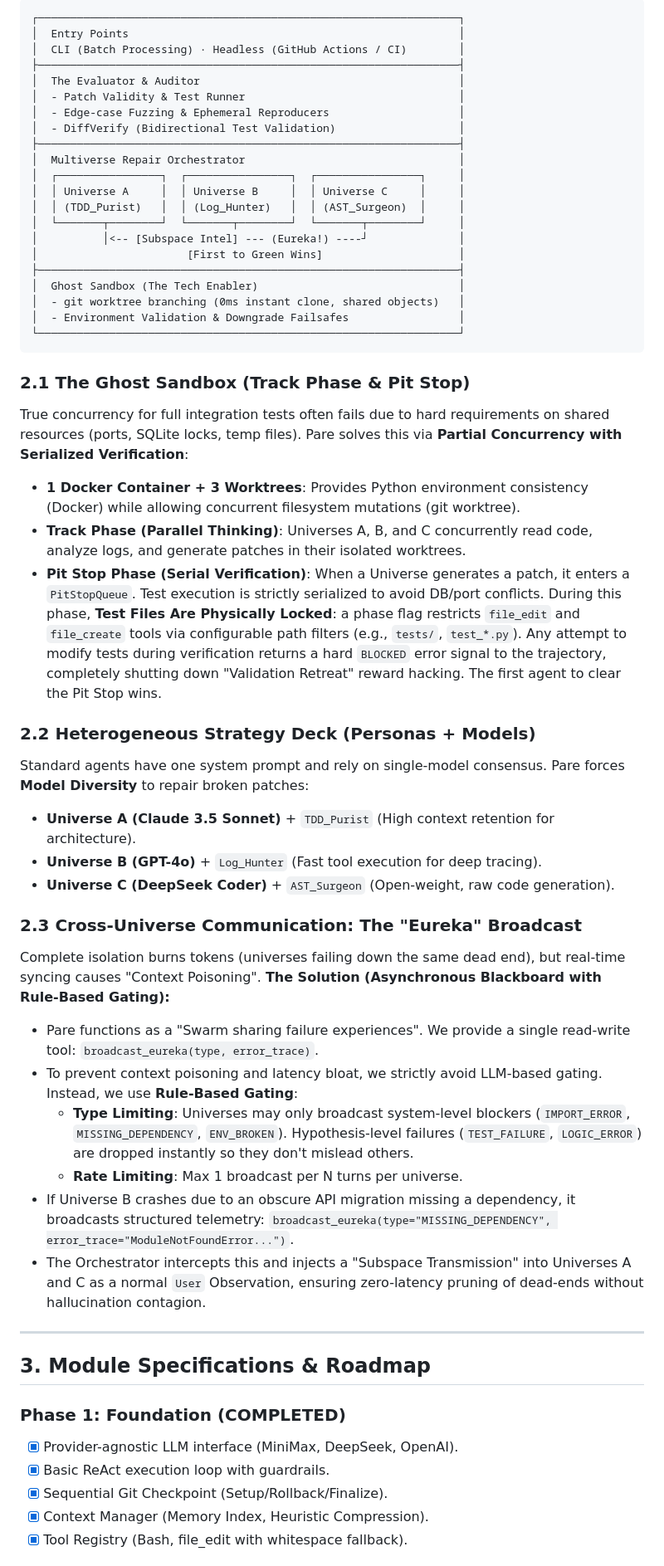
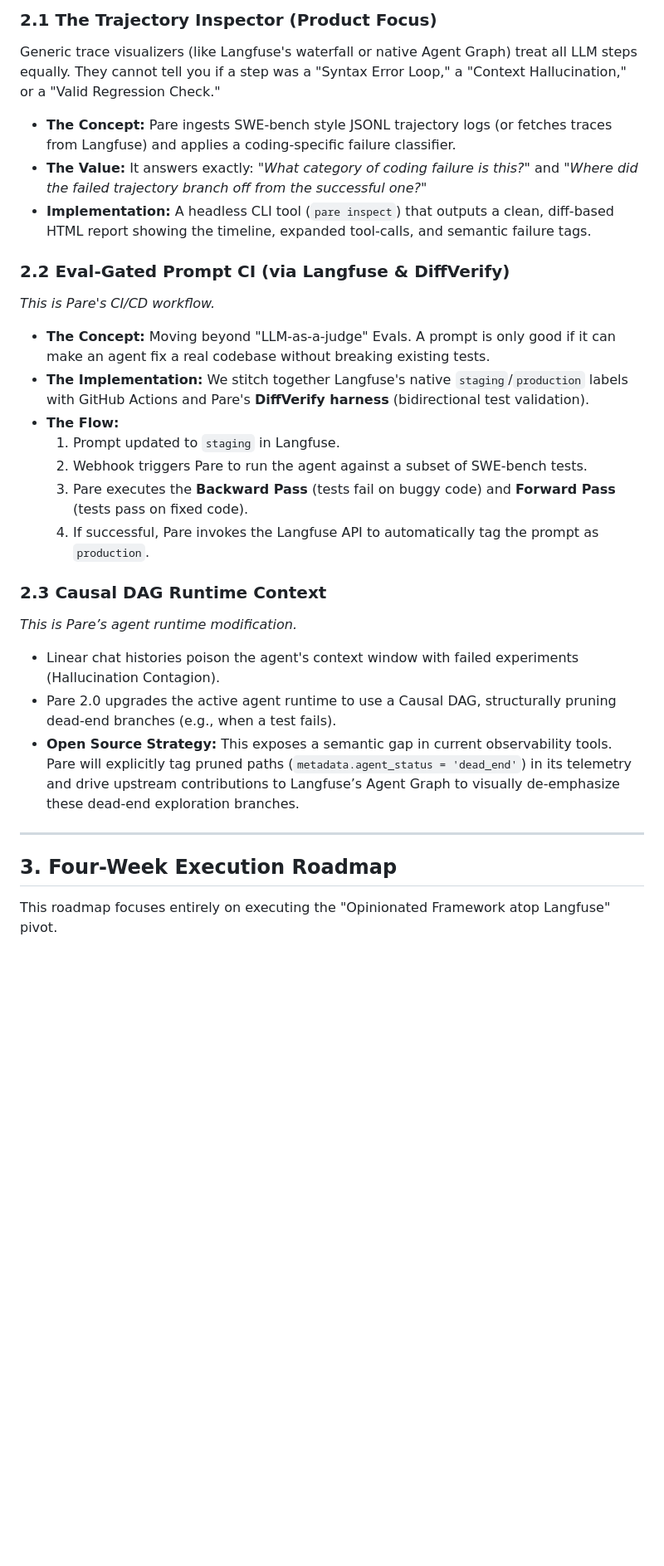
Before and after one commit to czhang076/Pare-agent, a Markdown page: plan.md, the part around one of its changes. Shown at 83% size. Rendered like a GitHub page; blank space fills up the shorter version.

````diff
--- a/plan.md
+++ b/plan.md
@@ -53,58 +31,29 @@ For a failing patch generated by an agent, Pare doesn't try one fix and give up.
 
-```text
-┌─────────────────────────────────────────────────────────────────┐
-│  Entry Points                                                   │
-│  CLI (Batch Processing) · Headless (GitHub Actions / CI)        │
-├─────────────────────────────────────────────────────────────────┤
-│  The Evaluator & Auditor                                        │
-│  - Patch Validity & Test Runner                                 │
-│  - Edge-case Fuzzing & Ephemeral Reproducers                    │
-│  - DiffVerify (Bidirectional Test Validation)                   │
-├─────────────────────────────────────────────────────────────────┤
-│  Multiverse Repair Orchestrator                                 │
-│  ┌────────────────┐  ┌────────────────┐  ┌────────────────┐     │
-│  │ Universe A     │  │ Universe B     │  │ Universe C     │     │
-│  │ (TDD_Purist)   │  │ (Log_Hunter)   │  │ (AST_Surgeon)  │     │
-│  └───────┬────────┘  └───────┬────────┘  └───────┬────────┘     │
-│          │<-- [Subspace Intel] --- (Eureka!) ----┘              │
-│                       [First to Green Wins]                     │
-├─────────────────────────────────────────────────────────────────┤
-│  Ghost Sandbox (The Tech Enabler)                               │
-│  - git worktree branching (0ms instant clone, shared objects)   │
-│  - Environment Validation & Downgrade Failsafes                 │
-└─────────────────────────────────────────────────────────────────┘
-```
+### 2.1 The Trajectory Inspector (Product Focus)
+Generic trace visualizers (like Langfuse's waterfall or native Agent Graph) treat all LLM steps equally. They cannot tell you if a step was a "Syntax Error Loop," a "Context Hallucination," or a "Valid Regression Check."
+* **The Concept:** Pare ingests SWE-bench style JSONL trajectory logs (or fetches traces from Langfuse) and applies a coding-specific failure classifier.
+* **The Value:** It answers exactly: *"What category of coding failure is this?"* and *"Where did the failed trajectory branch off from the successful one?"*
+* **Implementation:** A headless CLI tool (`pare inspect`) that outputs a clean, diff-based HTML report showing the timeline, expanded tool-calls, and semantic failure tags.
 
-### 2.1 The Ghost Sandbox (Track Phase & Pit Stop)
-True concurrency for full integration tests often fails due to hard requirements on shared resources (ports, SQLite locks, temp files). Pare solves this via **Partial Concurrency with Serialized Verification**:
-* **1 Docker Container + 3 Worktrees**: Provides Python environment consistency (Docker) while allowing concurrent filesystem mutations (git worktree).
-* **Track Phase (Parallel Thinking)**: Universes A, B, and C concurrently read code, analyze logs, and generate patches in their isolated worktrees.
-* **Pit Stop Phase (Serial Verification)**: When a Universe generates a patch, it enters a `PitStopQueue`. Test execution is strictly serialized to avoid DB/port conflicts. During this phase, **Test Files Are Physically Locked**: a phase flag restricts `file_edit` and `file_create` tools via configurable path filters (e.g., `tests/`, `test_*.py`). Any attempt to modify tests during verification returns a hard `BLOCKED` error signal to the trajectory, completely shutting down "Validation Retreat" reward hacking. The first agent to clear the Pit Stop wins.
+### 2.2 Eval-Gated Prompt CI (via Langfuse & DiffVerify)
+*This is Pare's CI/CD workflow.*
+* **The Concept:** Moving beyond "LLM-as-a-judge" Evals. A prompt is only good if it can make an agent fix a real codebase without breaking existing tests.
+* **The Implementation:** We stitch together Langfuse's native `staging`/`production` labels with GitHub Actions and Pare's **DiffVerify harness** (bidirectional test validation).
+* **The Flow:**
+  1. Prompt updated to `staging` in Langfuse.
+  2. Webhook triggers Pare to run the agent against a subset of SWE-bench tests.
+  3. Pare executes the **Backward Pass** (tests fail on buggy code) and **Forward Pass** (tests pass on fixed code).
+  4. If successful, Pare invokes the Langfuse API to automatically tag the prompt as `production`.
 
-### 2.2 Heterogeneous Strategy Deck (Personas + Models)
-Standard agents have one system prompt and rely on single-model consensus. Pare forces **Model Diversity** to repair broken patches:
-* **Universe A (Claude 3.5 Sonnet)** + `TDD_Purist` (High context retention for architecture).
-* **Universe B (GPT-4o)** + `Log_Hunter` (Fast tool execution for deep tracing).
-* **Universe C (DeepSeek Coder)** + `AST_Surgeon` (Open-weight, raw code generation).
-
-### 2.3 Cross-Universe Communication: The "Eureka" Broadcast
-Complete isolation burns tokens (universes failing down the same dead end), but real-time syncing causes "Context Poisoning".
-**The Solution (Asynchronous Blackboard with Rule-Based Gating):**
-* Pare functions as a "Swarm sharing failure experiences". We provide a single read-write tool: `broadcast_eureka(type, error_trace)`.
-* To prevent context poisoning and latency bloat, we strictly avoid LLM-based gating. Instead, we use **Rule-Based Gating**:
-  - **Type Limiting**: Universes may only broadcast system-level blockers (`IMPORT_ERROR`, `MISSING_DEPENDENCY`, `ENV_BROKEN`). Hypothesis-level failures (`TEST_FAILURE`, `LOGIC_ERROR`) are dropped instantly so they don't mislead others.
-  - **Rate Limiting**: Max 1 broadcast per N turns per universe.
-* If Universe B crashes due to an obscure API migration missing a dependency, it broadcasts structured telemetry: `broadcast_eureka(type="MISSING_DEPENDENCY", error_trace="ModuleNotFoundError...")`.
-* The Orchestrator intercepts this and injects a "Subspace Transmission" into Universes A and C as a normal `User` Observation, ensuring zero-latency pruning of dead-ends without hallucination contagion.
+### 2.3 Causal DAG Runtime Context
+*This is Pare’s agent runtime modification.*
+* Linear chat histories poison the agent's context window with failed experiments (Hallucination Contagion).
+* Pare 2.0 upgrades the active agent runtime to use a Causal DAG, structurally pruning dead-end branches (e.g., when a test fails).
+* **Open Source Strategy:** This exposes a semantic gap in current observability tools. Pare will explicitly tag pruned paths (`metadata.agent_status = 'dead_end'`) in its telemetry and drive upstream contributions to Langfuse’s Agent Graph to visually de-emphasize these dead-end exploration branches.
 
 ---
 
-## 3. Module Specifications & Roadmap
+## 3. Four-Week Execution Roadmap
 
-### Phase 1: Foundation (COMPLETED)
-- [x] Provider-agnostic LLM interface (MiniMax, DeepSeek, OpenAI).
-- [x] Basic ReAct execution loop with guardrails.
-- [x] Sequential Git Checkpoint (Setup/Rollback/Finalize).
-- [x] Context Manager (Memory Index, Heuristic Compression).
-- [x] Tool Registry (Bash, file_edit with whitespace fallback).
+This roadmap focuses entirely on executing the "Opinionated Framework atop Langfuse" pivot.
 
````
Also changed, not shown: other parts of plan.md (+33 -53 lines).
